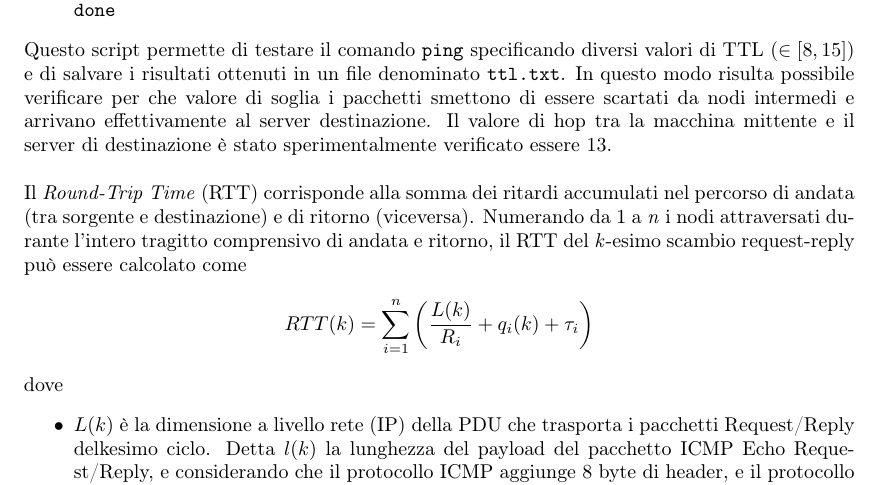
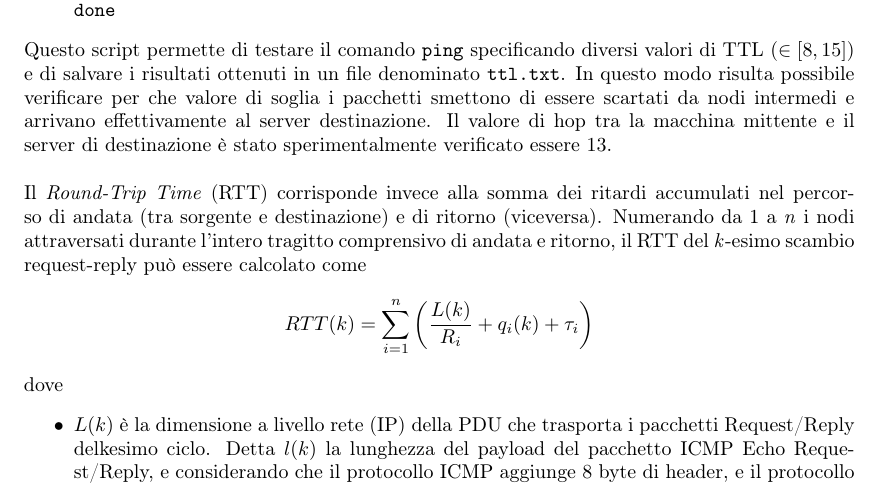
Before and after one commit to giacomocamposampiero/computer-networks-2021, a LaTeX problem sheet (multimedia_hw2/homework.tex): part of page 4 of 5, cut so that both start at the same text. Compiled offline with pdfLaTeX.

```diff
--- a/multimedia_hw2/homework.tex
+++ b/multimedia_hw2/homework.tex
@@ -85,7 +85,7 @@
 \end{verbatim}
 \end{quote}
 Questo script permette di testare il comando \texttt{ping} specificando diversi valori di TTL ($\in[8, 15]$) e di salvare i risultati ottenuti in un file denominato \texttt{ttl.txt}. In questo modo risulta possibile verificare per che valore di soglia i pacchetti smettono di essere scartati da nodi intermedi e arrivano effettivamente al server destinazione. Il valore di hop tra la macchina mittente e il server di destinazione è stato sperimentalmente verificato essere \textbf{$13$}.\\\\
-Il \textit{Round-Trip Time} (RTT) corrisponde alla somma dei ritardi accumulati nel percorso di andata (tra sorgente e destinazione) e di ritorno (viceversa). Numerando da 1 a \textit{n} i nodi attraversati durante l'intero tragitto comprensivo di andata e ritorno, il RTT del \textit{k}-esimo scambio request-reply può essere calcolato come
+Il \textit{Round-Trip Time} (RTT) corrisponde invece alla somma dei ritardi accumulati nel percorso di andata (tra sorgente e destinazione) e di ritorno (viceversa). Numerando da 1 a \textit{n} i nodi attraversati durante l'intero tragitto comprensivo di andata e ritorno, il RTT del \textit{k}-esimo scambio request-reply può essere calcolato come
 \begin{align*}
 RTT(k) = \sum_{i=1}^{n} \left( \frac{L(k)}{R_i} + q_i(k) + \tau_i \right)
 \end{align*}
```
Also changed, not shown: multimedia_hw2/homework.pdf.
